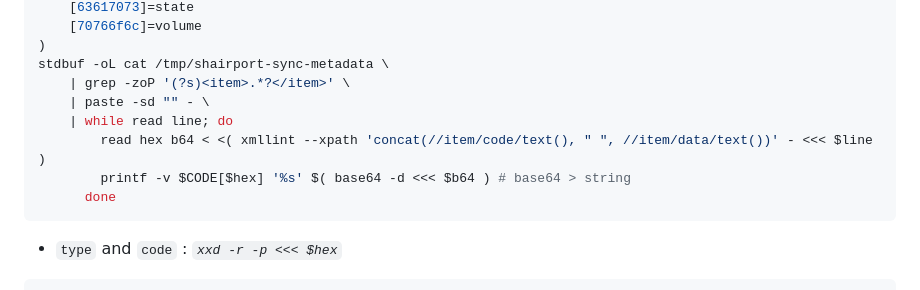
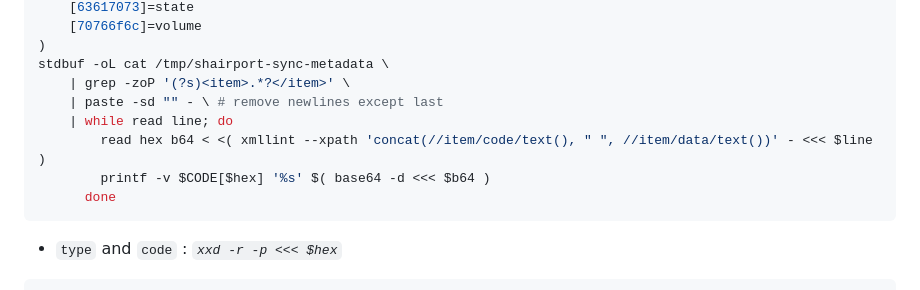
Before and after one commit to rern/_assets, a Markdown page: Notes/shairport-sync/README.md, the part around the change. GitHub-like rendering.

````diff
--- a/Notes/shairport-sync/README.md
+++ b/Notes/shairport-sync/README.md
@@ -51,10 +51,10 @@ declare -A CODE=(
 )
 stdbuf -oL cat /tmp/shairport-sync-metadata \
 	| grep -zoP '(?s)<item>.*?</item>' \
-	| paste -sd "" - \
+	| paste -sd "" - \ # remove newlines except last
 	| while read line; do
 		read hex b64 < <( xmllint --xpath 'concat(//item/code/text(), " ", //item/data/text())' - <<< $line )
-		printf -v $CODE[$hex] '%s' $( base64 -d <<< $b64 ) # base64 > string
+		printf -v $CODE[$hex] '%s' $( base64 -d <<< $b64 )
 	  done
 ```
 
````
